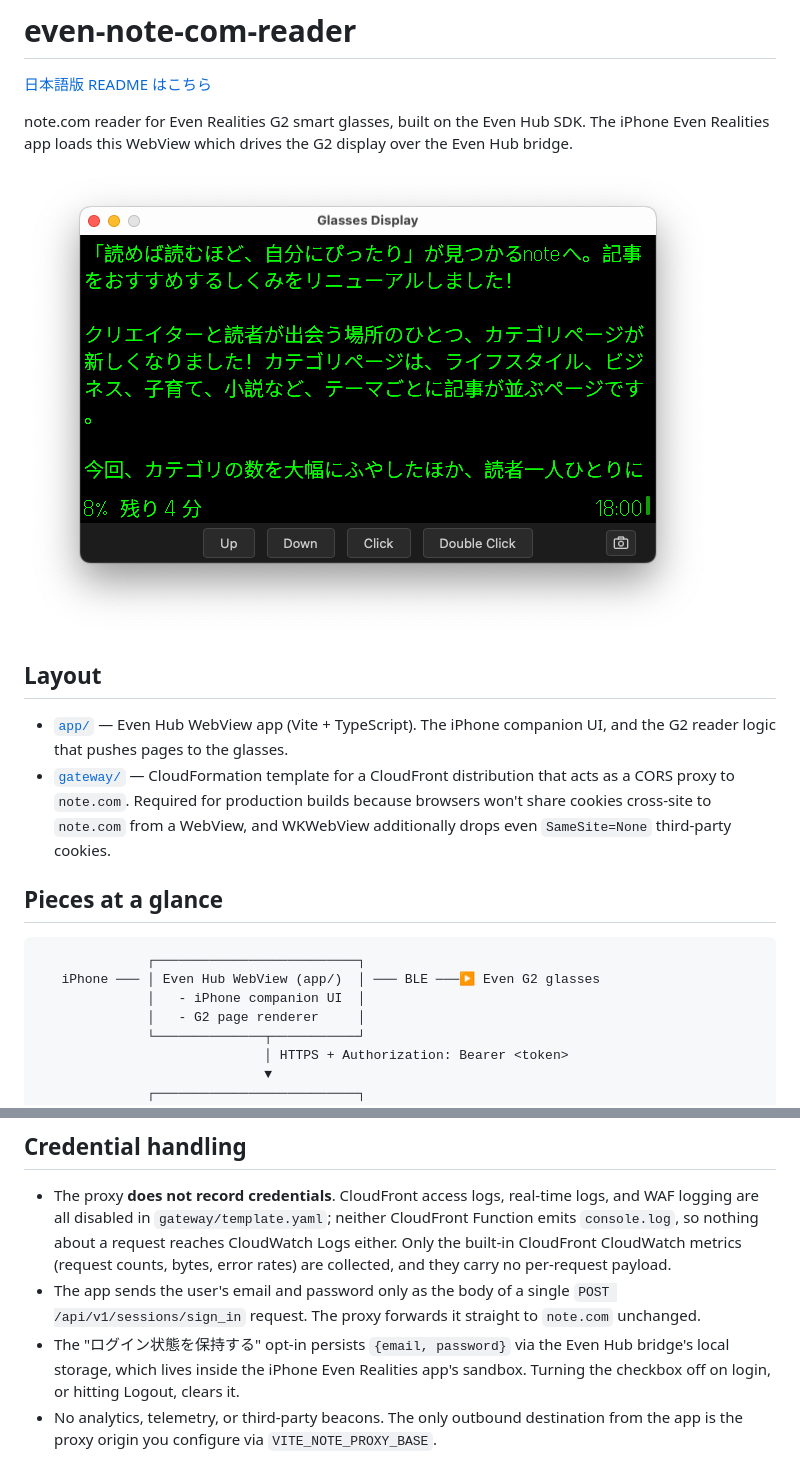
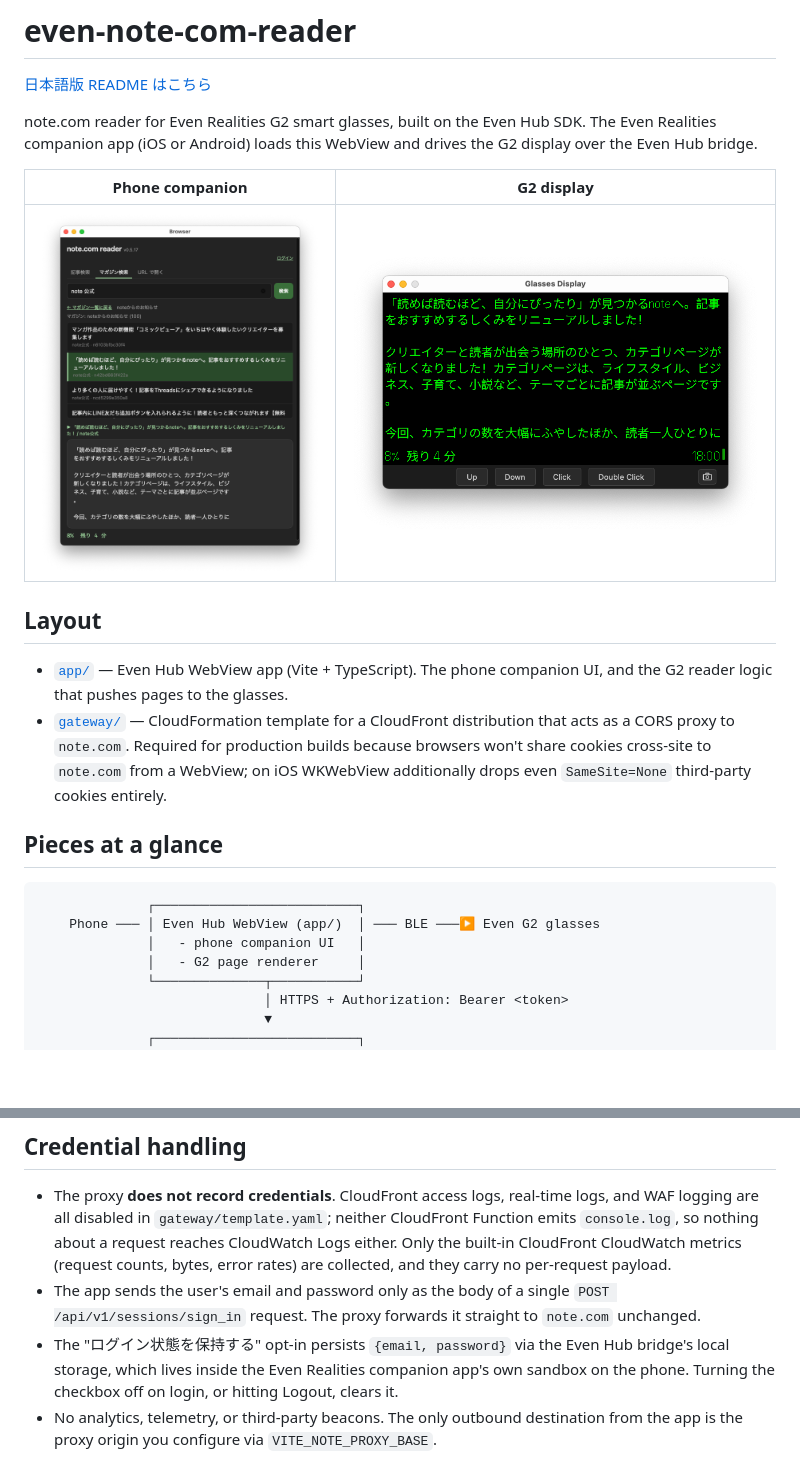
Before and after one commit to j3tm0t0/even-note-com-reader, a Markdown page: README.md, 2 parts joined by grey strips. Rendered like a GitHub page; pictures changed too: screenshots/smartphone.png (added); blank space fills up the shorter version.

````diff
--- a/README.md
+++ b/README.md
@@ -3,27 +3,29 @@
 [日本語版 README はこちら](README-ja.md)
 
 note.com reader for Even Realities G2 smart glasses, built on the Even Hub
-SDK. The iPhone Even Realities app loads this WebView which drives the G2
-display over the Even Hub bridge.
+SDK. The Even Realities companion app (iOS or Android) loads this WebView
+and drives the G2 display over the Even Hub bridge.
 
-![Reading a note.com article on the Even G2 display](screenshot.png)
+| Phone companion | G2 display |
+| :---: | :---: |
+| ![Companion app on the phone](screenshots/smartphone.png) | ![Reading a note.com article on the Even G2 display](screenshots/glass.png) |
 
 ## Layout
 
-- [`app/`](app/) — Even Hub WebView app (Vite + TypeScript). The iPhone
+- [`app/`](app/) — Even Hub WebView app (Vite + TypeScript). The phone
   companion UI, and the G2 reader logic that pushes pages to the glasses.
 - [`gateway/`](gateway/) — CloudFormation template for a CloudFront
   distribution that acts as a CORS proxy to `note.com`. Required for
   production builds because browsers won't share cookies cross-site to
-  `note.com` from a WebView, and WKWebView additionally drops even
-  `SameSite=None` third-party cookies.
+  `note.com` from a WebView; on iOS WKWebView additionally drops even
+  `SameSite=None` third-party cookies entirely.
 
 ## Pieces at a glance
 
 ```
               ┌──────────────────────────┐
-   iPhone ─── │ Even Hub WebView (app/)  │ ─── BLE ───▶ Even G2 glasses
-              │   - iPhone companion UI  │
+    Phone ─── │ Even Hub WebView (app/)  │ ─── BLE ───▶ Even G2 glasses
+              │   - phone companion UI   │
               │   - G2 page renderer     │
               └──────────────┬───────────┘
                              │ HTTPS + Authorization: Bearer <token>
@@ -75,9 +77,9 @@ straight from a WebView messy:
   `POST /api/v1/sessions/sign_in` request. The proxy forwards it straight
   to `note.com` unchanged.
 - The "ログイン状態を保持する" opt-in persists `{email, password}` via the
-  Even Hub bridge's local storage, which lives inside the iPhone Even
-  Realities app's sandbox. Turning the checkbox off on login, or hitting
-  Logout, clears it.
+  Even Hub bridge's local storage, which lives inside the Even Realities
+  companion app's own sandbox on the phone. Turning the checkbox off on
+  login, or hitting Logout, clears it.
 - No analytics, telemetry, or third-party beacons. The only outbound
   destination from the app is the proxy origin you configure via
   `VITE_NOTE_PROXY_BASE`.
````
Also changed, not shown: README-ja.md (+12 -10 lines), app/README.md (+11 -8 lines), screenshots/glass.png (renamed from screenshot.png).
